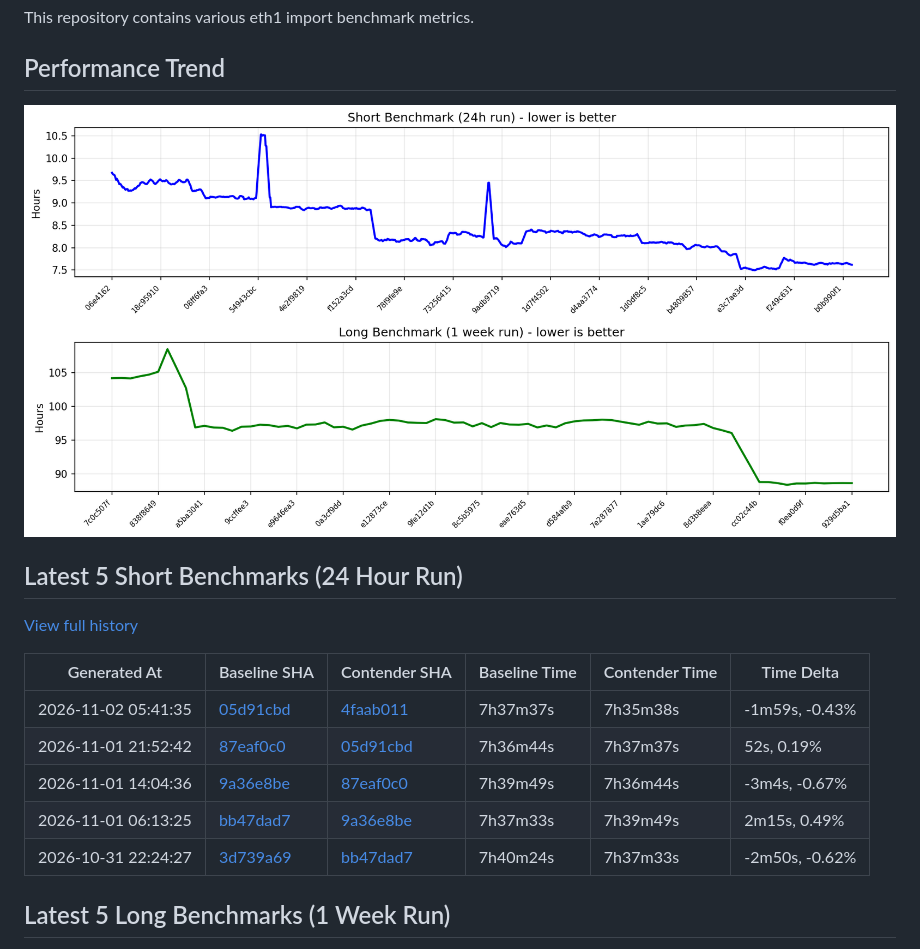
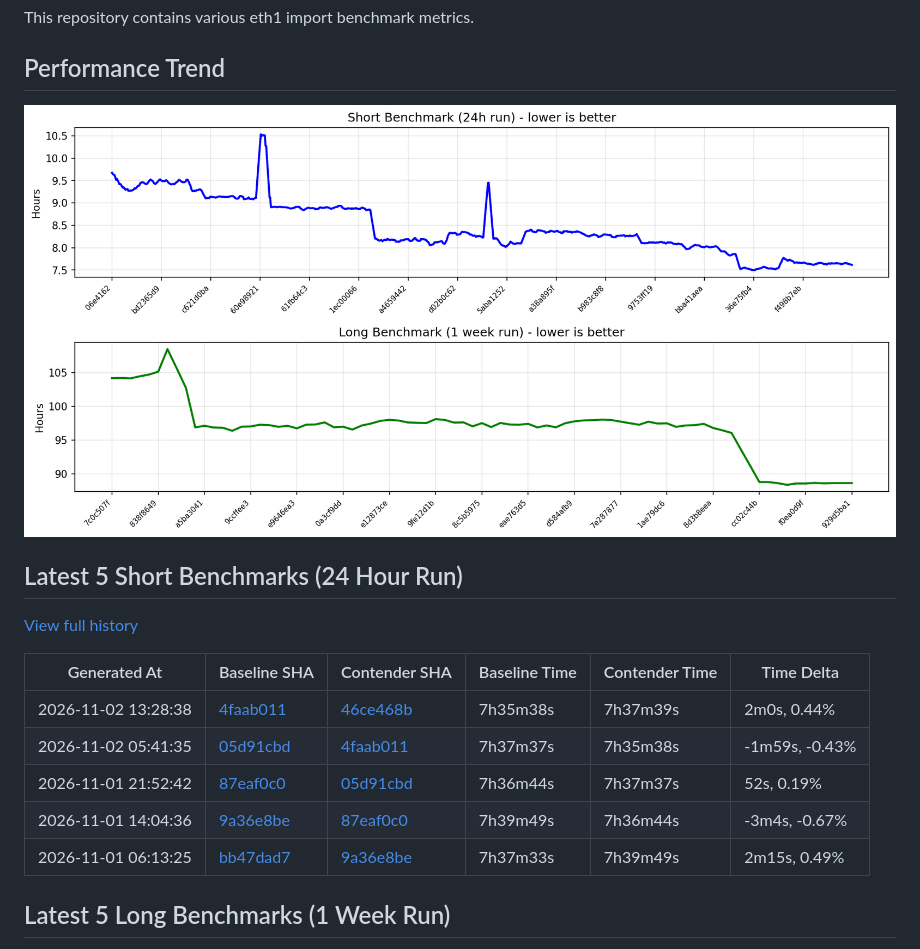
Before and after one commit to status-im/nimbus-eth1-benchmarks, a Markdown page: README.md, the part around the change. Rendered like a GitHub page; pictures changed too: assets/benchmark-trend.png.

Commit message:
chore: update short benchmark Readme

```diff
--- a/README.md
+++ b/README.md
@@ -12,11 +12,11 @@ This repository contains various eth1 import benchmark metrics.
 
 | Generated At | Baseline SHA | Contender SHA | Baseline Time | Contender Time | Time Delta |
 |--------------|--------------|---------------|---------------|----------------|------------|
+| 2026-11-02 13:28:38 | [4faab011](https://github.com/status-im/nimbus-eth1/commit/4faab011) | [46ce468b](https://github.com/status-im/nimbus-eth1/compare/4faab011...46ce468b) | 7h35m38s | 7h37m39s | 2m0s, 0.44% |
 | 2026-11-02 05:41:35 | [05d91cbd](https://github.com/status-im/nimbus-eth1/commit/05d91cbd) | [4faab011](https://github.com/status-im/nimbus-eth1/compare/05d91cbd...4faab011) | 7h37m37s | 7h35m38s | -1m59s, -0.43% |
 | 2026-11-01 21:52:42 | [87eaf0c0](https://github.com/status-im/nimbus-eth1/commit/87eaf0c0) | [05d91cbd](https://github.com/status-im/nimbus-eth1/compare/87eaf0c0...05d91cbd) | 7h36m44s | 7h37m37s | 52s, 0.19% |
 | 2026-11-01 14:04:36 | [9a36e8be](https://github.com/status-im/nimbus-eth1/commit/9a36e8be) | [87eaf0c0](https://github.com/status-im/nimbus-eth1/compare/9a36e8be...87eaf0c0) | 7h39m49s | 7h36m44s | -3m4s, -0.67% |
 | 2026-11-01 06:13:25 | [bb47dad7](https://github.com/status-im/nimbus-eth1/commit/bb47dad7) | [9a36e8be](https://github.com/status-im/nimbus-eth1/compare/bb47dad7...9a36e8be) | 7h37m33s | 7h39m49s | 2m15s, 0.49% |
-| 2026-10-31 22:24:27 | [3d739a69](https://github.com/status-im/nimbus-eth1/commit/3d739a69) | [bb47dad7](https://github.com/status-im/nimbus-eth1/compare/3d739a69...bb47dad7) | 7h40m24s | 7h37m33s | -2m50s, -0.62% |
 
 ## Latest 5 Long Benchmarks (1 Week Run)
 
```
Also changed, not shown: 1 other file.
